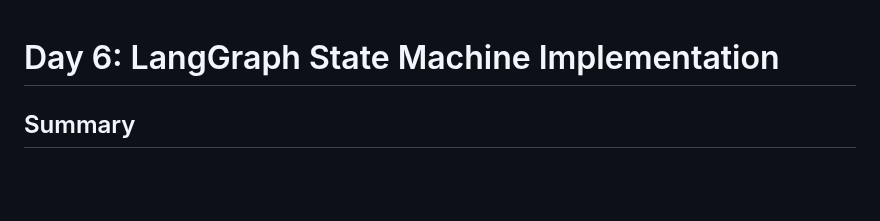
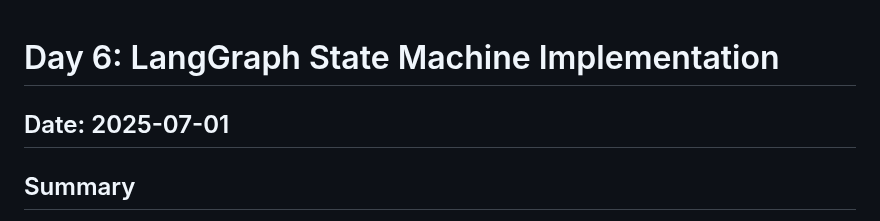
Before and after one commit to vitoryago/ADAM, a Markdown page: docs/daily_logs/day_006.md, the part around the change. Rendered like a GitHub page; blank space fills up the shorter version.

Commit message:
day 6 update

```diff
--- a/docs/daily_logs/day_006.md
+++ b/docs/daily_logs/day_006.md
@@ -1,4 +1,6 @@
 # Day 6: LangGraph State Machine Implementation
+
+## Date: 2025-07-01
 
 ## Summary
 Today we implemented a sophisticated LangGraph state machine for ADAM's conversation system, replacing the simple linear flow with an intelligent decision-making pipeline. This implementation includes query complexity analysis, memory confidence scoring, dynamic LLM routing, and real-time cost optimization.
```
